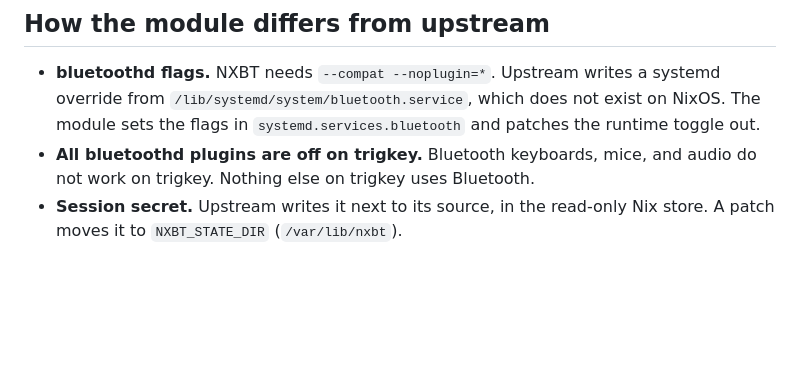
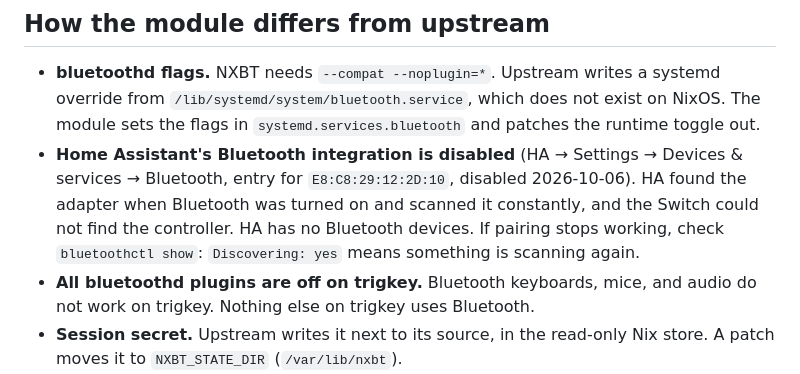
Before and after one commit to ericsharma/nix-of-time, a Markdown page: docs/services/nxbt.md, the part around the change. Rendered like a GitHub page; blank space fills up the shorter version.

Commit message:
docs: note home assistant bluetooth disabled for nxbt pairing

```diff
--- a/docs/services/nxbt.md
+++ b/docs/services/nxbt.md
@@ -126,6 +126,7 @@ If NXBT cannot pair at all, try [NUXBT](https://github.com/hannahbee91/nuxbt), a
 ## How the module differs from upstream
 
 - **bluetoothd flags.** NXBT needs `--compat --noplugin=*`. Upstream writes a systemd override from `/lib/systemd/system/bluetooth.service`, which does not exist on NixOS. The module sets the flags in `systemd.services.bluetooth` and patches the runtime toggle out.
+- **Home Assistant's Bluetooth integration is disabled** (HA → Settings → Devices & services → Bluetooth, entry for `E8:C8:29:12:2D:10`, disabled 2026-10-06). HA found the adapter when Bluetooth was turned on and scanned it constantly, and the Switch could not find the controller. HA has no Bluetooth devices. If pairing stops working, check `bluetoothctl show`: `Discovering: yes` means something is scanning again.
 - **All bluetoothd plugins are off on trigkey.** Bluetooth keyboards, mice, and audio do not work on trigkey. Nothing else on trigkey uses Bluetooth.
 - **Session secret.** Upstream writes it next to its source, in the read-only Nix store. A patch moves it to `NXBT_STATE_DIR` (`/var/lib/nxbt`).
 - **Dependencies.** Upstream pins 2021 versions. The package uses current nixpkgs versions. `pynput` is removed: only the TUI's direct-keyboard mode uses it, and that mode needs X11.
```
